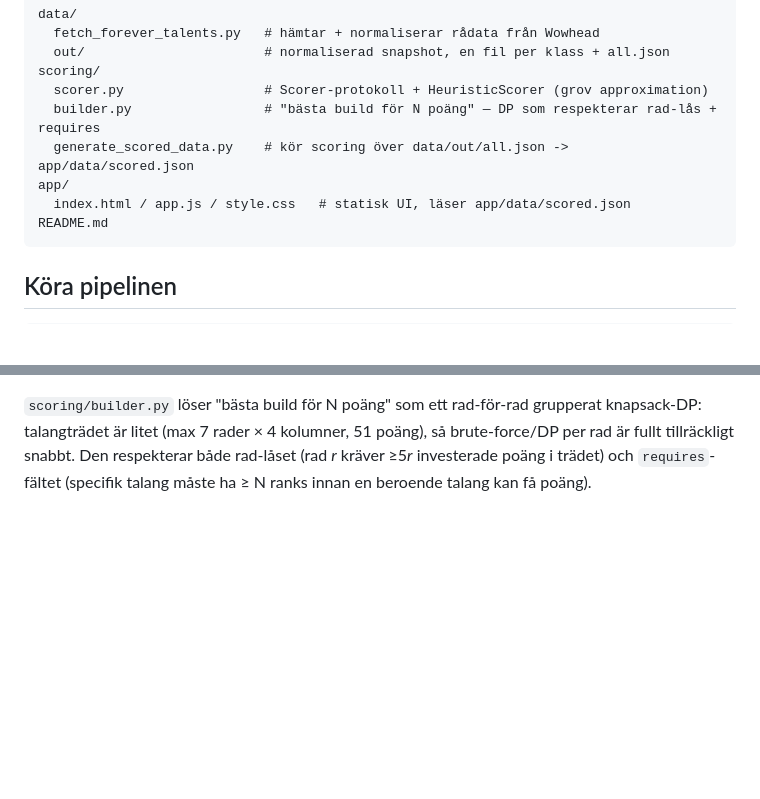
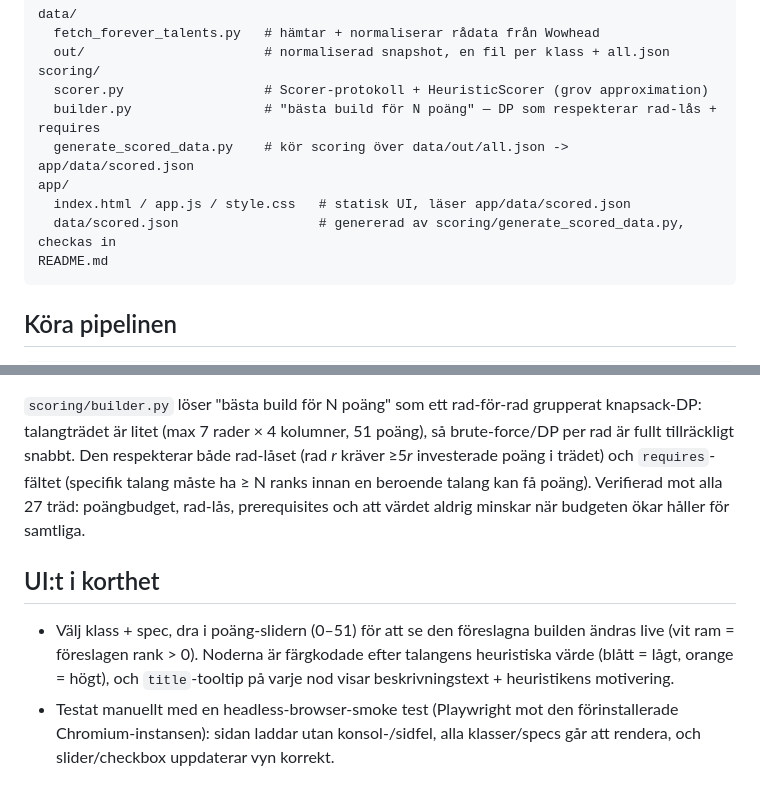
Before and after one commit to Fredrik-Holmlund/WoW_Forever_Beta, a Markdown page: README.md, 2 parts joined by grey strips. Drawn GitHub-style; blank space fills up the shorter version.

Commit message:
Polish README with final structure and UI notes

````diff
--- a/README.md
+++ b/README.md
@@ -81,6 +81,7 @@ scoring/
   generate_scored_data.py    # kör scoring över data/out/all.json -> app/data/scored.json
 app/
   index.html / app.js / style.css   # statisk UI, läser app/data/scored.json
+  data/scored.json                  # genererad av scoring/generate_scored_data.py, checkas in
 README.md
 ```
 
@@ -122,4 +123,18 @@ grupperat knapsack-DP: talangträdet är litet (max 7 rader × 4 kolumner,
 51 poäng), så brute-force/DP per rad är fullt tillräckligt snabbt. Den
 respekterar både rad-låset (rad *r* kräver ≥5*r* investerade poäng i
 trädet) och `requires`-fältet (specifik talang måste ha ≥ N ranks innan en
-beroende talang kan få poäng).
+beroende talang kan få poäng). Verifierad mot alla 27 träd: poängbudget,
+rad-lås, prerequisites och att värdet aldrig minskar när budgeten ökar
+håller för samtliga.
+
+## UI:t i korthet
+
+- Välj klass + spec, dra i poäng-slidern (0–51) för att se den föreslagna
+  builden ändras live (vit ram = föreslagen rank > 0).
+  Noderna är färgkodade efter talangens heuristiska värde (blått = lågt,
+  orange = högt), och `title`-tooltip på varje nod visar
+  beskrivningstext + heuristikens motivering.
+- Testat manuellt med en headless-browser-smoke test (Playwright mot den
+  förinstallerade Chromium-instansen): sidan laddar utan konsol-/sidfel,
+  alla klasser/specs går att rendera, och slider/checkbox uppdaterar
+  vyn korrekt.
````
